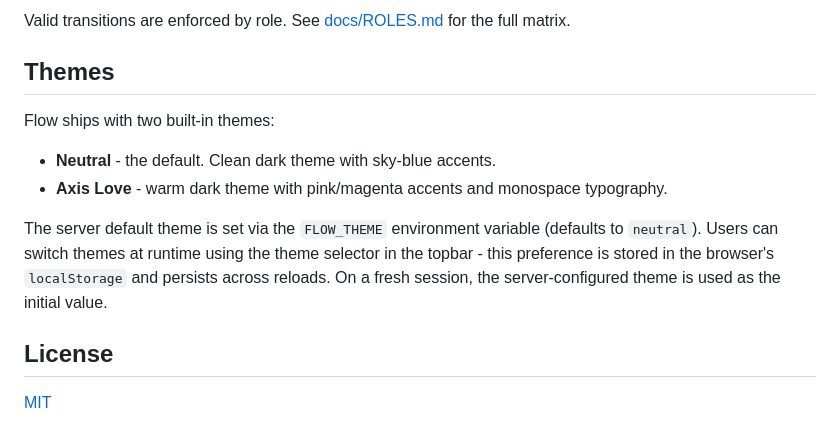
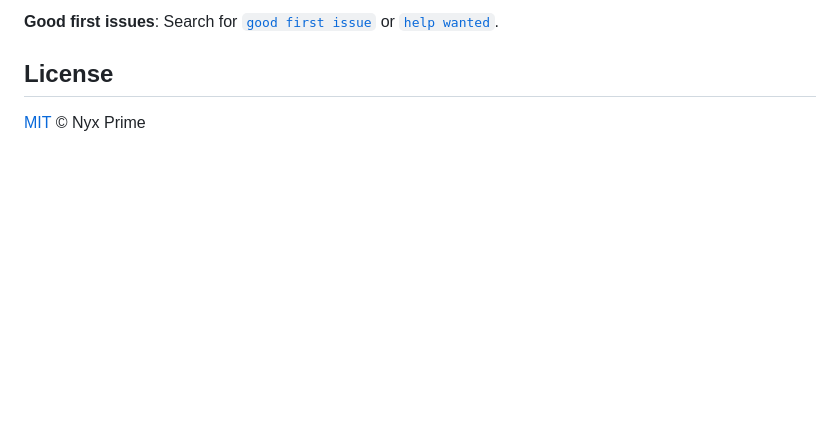
Before and after one commit to elevenoutoften/flow, a Markdown page: README.md, the part around one of its changes. Drawn GitHub-style; blank space fills up the shorter version.

```diff
--- a/README.md
+++ b/README.md
@@ -143,15 +116,6 @@ Full documentation is in the [Documentation wiki](Documentation/README.md).
 
-Valid transitions are enforced by role. See [docs/ROLES.md](docs/ROLES.md) for the full matrix.
-
-## Themes
-
-Flow ships with two built-in themes:
-
-- **Neutral** - the default. Clean dark theme with sky-blue accents.
-- **Axis Love** - warm dark theme with pink/magenta accents and monospace typography.
-
-The server default theme is set via the `FLOW_THEME` environment variable (defaults to `neutral`). Users can switch themes at runtime using the theme selector in the topbar - this preference is stored in the browser's `localStorage` and persists across reloads. On a fresh session, the server-configured theme is used as the initial value.
+**Good first issues**: Search for [`good first issue`](../../issues?q=is%3Aissue+is%3Aopen+label%3A%22good+first+issue%22) or [`help wanted`](../../issues?q=is%3Aissue+is%3Aopen+label%3A%22help+wanted%22).
 
 ## License
 
-[MIT](LICENSE)
+[MIT](LICENSE) © Nyx Prime
```
Also changed, not shown: other parts of README.md (+58 -85 lines).
